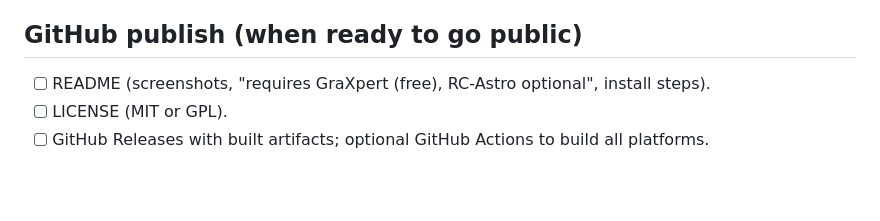
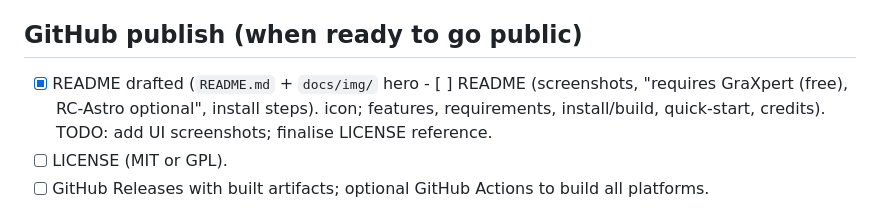
Before and after one commit to astehn/nocturne, a Markdown page: TODO.md, the part around the change. Rendered like a GitHub page; blank space fills up the shorter version.

```diff
--- a/TODO.md
+++ b/TODO.md
@@ -128,7 +128,8 @@ Working notes for what's next. Core pipeline + UX are functional on `main`.
       the GitHub-publish step. Deferred by decision (no Windows tester yet).
 
 ## GitHub publish (when ready to go public)
-- [ ] README (screenshots, "requires GraXpert (free), RC-Astro optional", install steps).
+- [x] README drafted (`README.md` + `docs/img/` hero - [ ] README (screenshots, "requires GraXpert (free), RC-Astro optional", install steps). icon; features, requirements, install/build,
+      quick-start, credits). TODO: add UI screenshots; finalise LICENSE reference.
 - [ ] LICENSE (MIT or GPL).
 - [ ] GitHub Releases with built artifacts; optional GitHub Actions to build all platforms.
 
```
Also changed, not shown: README.md (added, +103 -0 lines), docs/img/hero.png (added), docs/img/icon.png (added).
